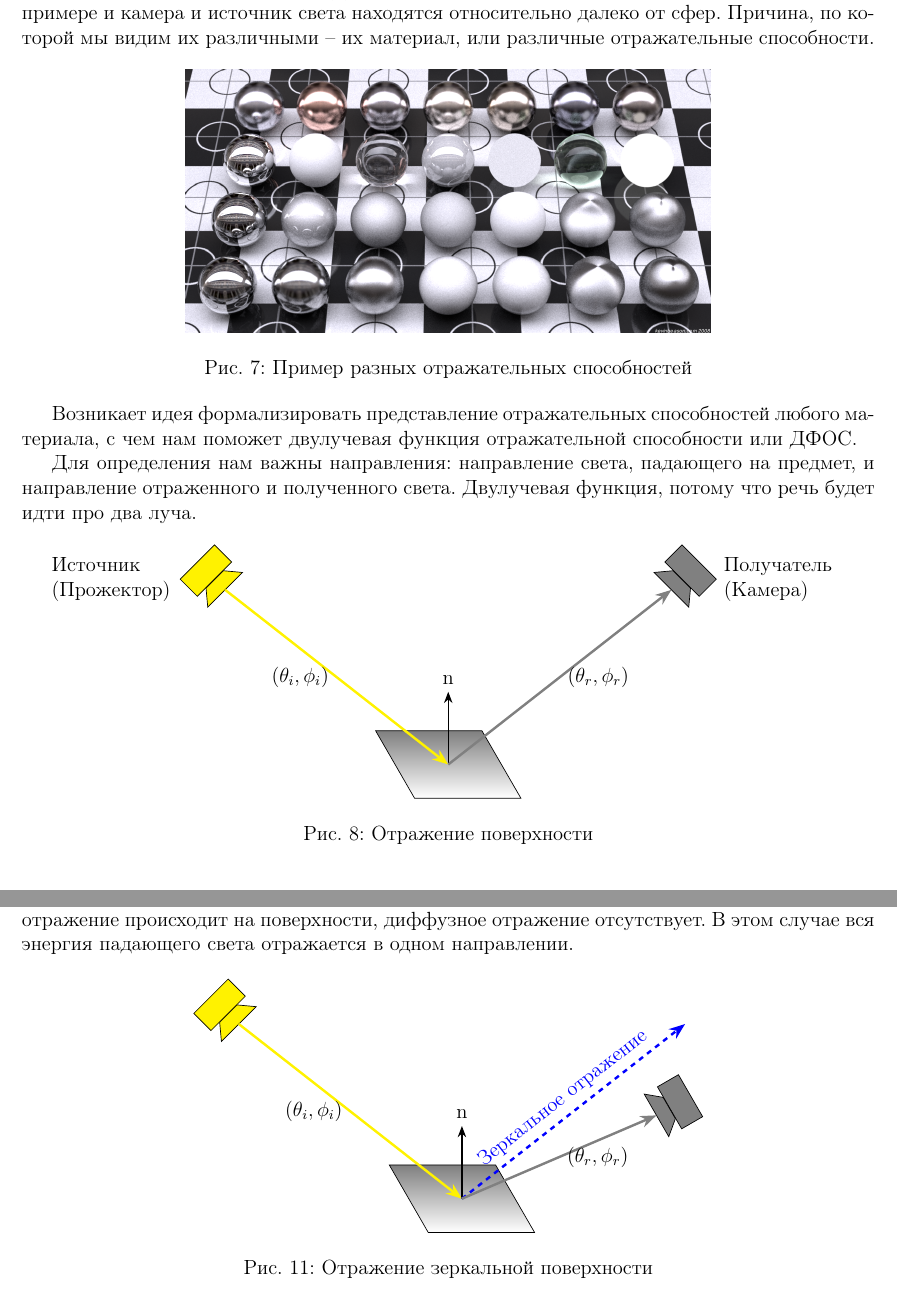
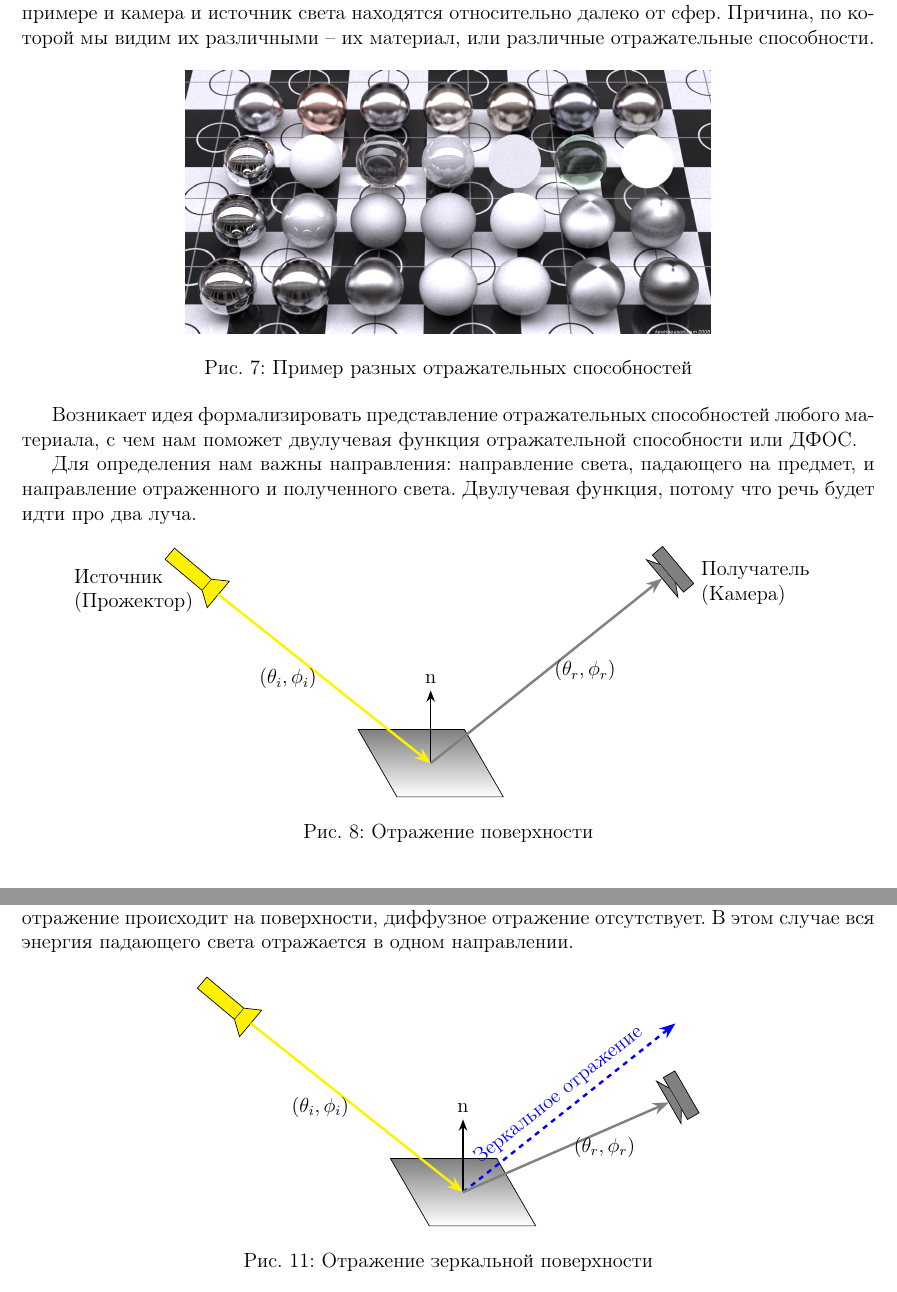
Before and after one commit to SherAndrei/msu_photometric_stereo, a LaTeX document (report.tex, which reads tex/surfaces.tex): two parts of pages 8 and 11 of 12, joined at a grey line, cut so that both start at the same text. Compiled offline with pdfLaTeX; TikZ figures are drawn from their code, not taken from saved files.

Commit message:
report: generalize lighter and camera

```diff
--- a/tex/surfaces.tex
+++ b/tex/surfaces.tex
@@ -24,45 +24,13 @@
 \begin{figure}[h]
   \begin{center}
     \begin{tikzpicture}
-      \def\SndrAngle {225};
       \def\SndrColor {yellow};
-      \node [draw,
-        fill=\SndrColor,
-        rectangle,
-        minimum width=1cm,
-        minimum height=0.5cm,
-        rotate=\SndrAngle,
-      ] (SndrRect) at (-5, 4){};
-      \filldraw[fill=\SndrColor] let
-      \p1=($ (SndrRect.north west) - (SndrRect.north east) $),
-      \n2={0.3}
-      in
-      ($ (SndrRect.north east)!.5!(SndrRect.north) $) coordinate (SndrA) --
-      ($ (SndrRect.north)!.5!(SndrRect.north west) $) coordinate (SndrB) --
-      ([shift={(\y1*\n2,-\x1*\n2)}]SndrRect.north west) coordinate (SndrC) --
-      ([shift={(\y1*\n2,-\x1*\n2)}]SndrRect.north east) coordinate (SndrD) -- cycle
-      ;
-      \node[left,text width=2.5cm] at (SndrRect.south east) {Источник (Прожектор)};
+      \path (-5,4) pic [rotate=320,transform shape] (Sndr) {lighter};
+      \node[left,text width=2.5cm] at (Sndr-body.south east) {Источник (Прожектор)};
 
       \def\RcvrColor {gray};
-      \node [draw,
-        fill=\RcvrColor,
-        rectangle,
-        minimum width=1cm,
-        minimum height=0.5cm,
-        rotate=360-\SndrAngle,
-      ] (RcvrRect) at (5, 4){};
-      \filldraw[fill=\RcvrColor] let
-      \p1=($ (RcvrRect.north west) - (RcvrRect.north east) $),
-      \n2={0.3}
-      in
-      ($ (RcvrRect.north east)!.5!(RcvrRect.north) $) coordinate (RcvrA)
-      -- ($ (RcvrRect.north)!.5!(RcvrRect.north west) $) coordinate (RcvrB)
-      -- ([shift={(\y1*\n2,-\x1*\n2)}]RcvrRect.north west) coordinate (RcvrC)
-      -- ([shift={(\y1*\n2,-\x1*\n2)}]RcvrRect.north east) coordinate (RcvrD)
-      -- cycle
-      ;
-      \node[right,text width=2.5cm] at (RcvrRect.south west) {Получатель (Камера)};
+      \path (5,4) pic [rotate=130,transform shape] (Rcvr) {camera};
+      \node[right,text width=2.5cm] at (Rcvr-body.south west) {Получатель (Камера)};
 
       \node [draw,
         trapezium,
@@ -286,43 +254,11 @@ $$\frac{1}{\pi}=\frac{L\sigma}{\Phi}=\frac{L}{E}=\rho(\theta_i,\theta_r,\phi)$$
 \begin{figure}[h]
   \begin{center}
     \begin{tikzpicture}
-      \def\SndrAngle {225};
+      \def\SndrAngle {320};
       \def\SndrColor {yellow};
-      \node [draw,
-        fill=\SndrColor,
-        rectangle,
-        minimum width=1cm,
-        minimum height=0.5cm,
-        rotate=\SndrAngle,
-      ] (SndrRect) at (-5, 4){};
-      \filldraw[fill=\SndrColor] let
-      \p1=($ (SndrRect.north west) - (SndrRect.north east) $),
-      \n2={0.3}
-      in
-      ($ (SndrRect.north east)!.5!(SndrRect.north) $) coordinate (SndrA) --
-      ($ (SndrRect.north)!.5!(SndrRect.north west) $) coordinate (SndrB) --
-      ([shift={(\y1*\n2,-\x1*\n2)}]SndrRect.north west) coordinate (SndrC) --
-      ([shift={(\y1*\n2,-\x1*\n2)}]SndrRect.north east) coordinate (SndrD) -- cycle
-      ;
-
       \def\RcvrColor {gray};
-      \node [draw,
-        fill=\RcvrColor,
-        rectangle,
-        minimum width=1cm,
-        minimum height=0.5cm,
-        rotate=120,
-      ] (RcvrRect) at (4.5, 2){};
-      \filldraw[fill=\RcvrColor] let
-      \p1=($ (RcvrRect.north west) - (RcvrRect.north east) $),
-      \n2={0.3}
-      in
-      ($ (RcvrRect.north east)!.5!(RcvrRect.north) $) coordinate (RcvrA)
-      -- ($ (RcvrRect.north)!.5!(RcvrRect.north west) $) coordinate (RcvrB)
-      -- ([shift={(\y1*\n2,-\x1*\n2)}]RcvrRect.north west) coordinate (RcvrC)
-      -- ([shift={(\y1*\n2,-\x1*\n2)}]RcvrRect.north east) coordinate (RcvrD)
-      -- cycle
-      ;
+      \path (-5,4) pic [rotate=\SndrAngle,transform shape] (Sndr) {lighter};
+      \path (4.5, 2) pic [rotate=120,transform shape] (Rcvr) {camera};
 
       \node [draw,
         trapezium,
```
Also changed, not shown: report.tex (+37 -13 lines), report.pdf, tex/report-figure10.pdf, tex/report-figure11.pdf (added), tex/report-figure6.pdf, tex/surfaces.tex (10 more changed lines).
